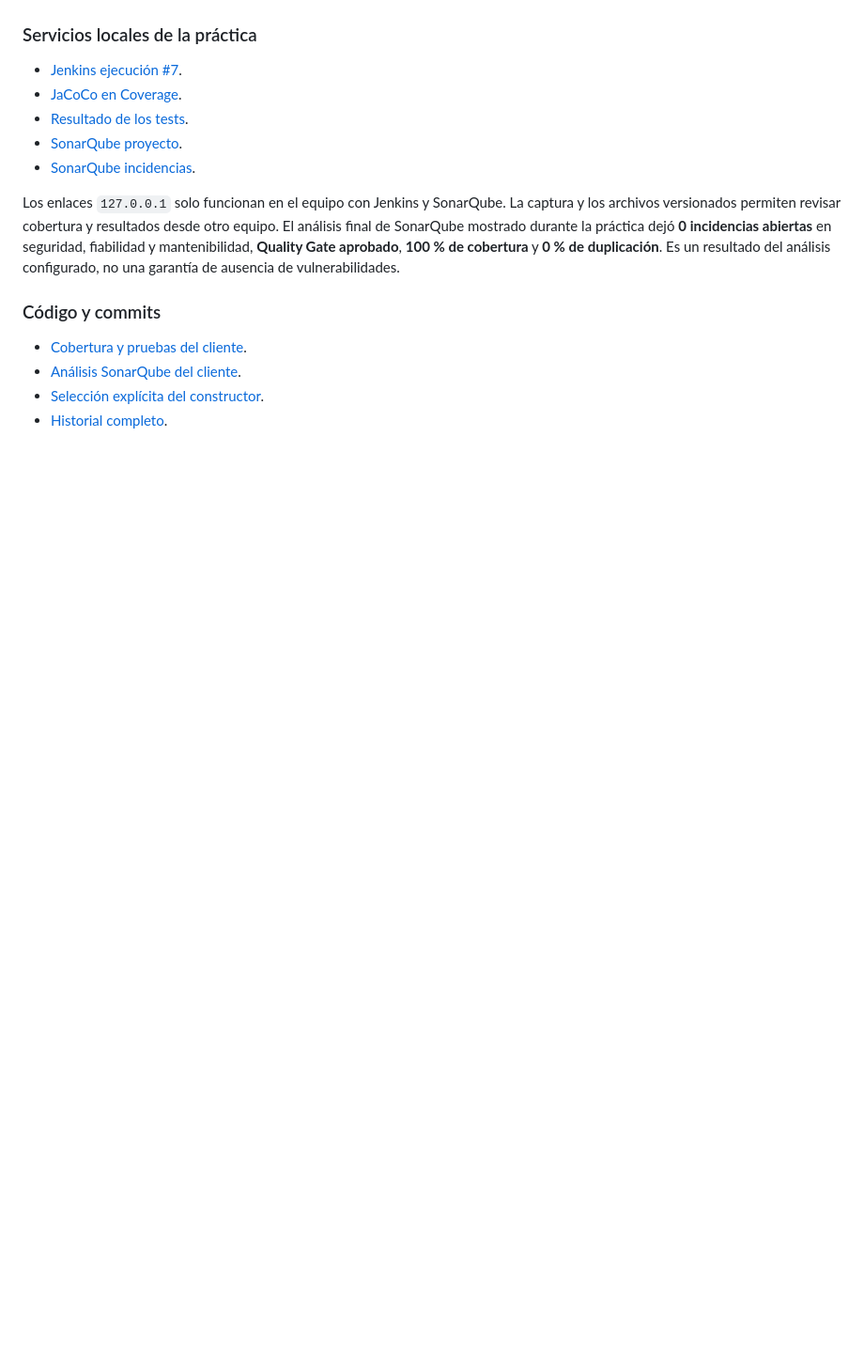
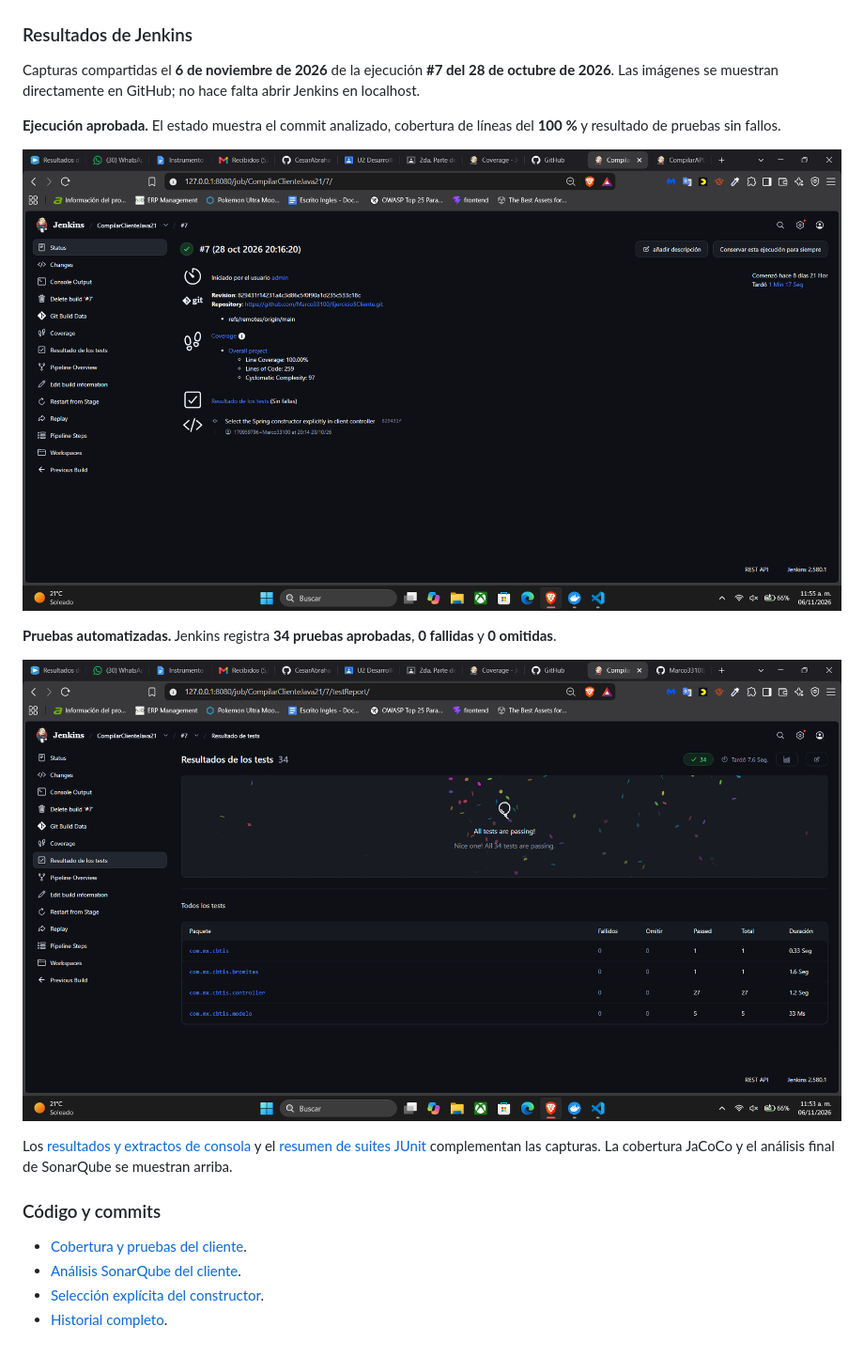
Before and after one commit to Marco33100/Ejercicio5Cliente, a Markdown page: README.md, the part around the change. Shown at 94% size. Rendered like a GitHub page; pictures changed too: .github/assets/jenkins-ejecucion.png (added), .github/assets/jenkins-tests.png (added); blank space fills up the shorter version.

Commit message:
docs: sustituir enlaces locales por capturas de Jenkins

```diff
--- a/README.md
+++ b/README.md
@@ -78,15 +78,19 @@ Evidencia compartida el **28 de octubre de 2026**: ambos proyectos aparecen con
 
 ![Análisis final de SonarQube del cliente y la API](.github/assets/sonarqube-final.png)
 
-### Servicios locales de la práctica
+### Resultados de Jenkins
 
-- [Jenkins ejecución #7](http://127.0.0.1:8080/job/CompilarClienteJava21/7/).
-- [JaCoCo en Coverage](http://127.0.0.1:8080/job/CompilarClienteJava21/7/coverage/).
-- [Resultado de los tests](http://127.0.0.1:8080/job/CompilarClienteJava21/7/testReport/).
-- [SonarQube proyecto](http://127.0.0.1:9000/dashboard?id=Ejercicio5Cliente).
-- [SonarQube incidencias](http://127.0.0.1:9000/project/issues?id=Ejercicio5Cliente).
+Capturas compartidas el **6 de noviembre de 2026** de la ejecución **#7 del 28 de octubre de 2026**. Las imágenes se muestran directamente en GitHub; no hace falta abrir Jenkins en localhost.
 
-Los enlaces `127.0.0.1` solo funcionan en el equipo con Jenkins y SonarQube. La captura y los archivos versionados permiten revisar cobertura y resultados desde otro equipo. El análisis final de SonarQube mostrado durante la práctica dejó **0 incidencias abiertas** en seguridad, fiabilidad y mantenibilidad, **Quality Gate aprobado**, **100 % de cobertura** y **0 % de duplicación**. Es un resultado del análisis configurado, no una garantía de ausencia de vulnerabilidades.
+**Ejecución aprobada.** El estado muestra el commit analizado, cobertura de líneas del **100 %** y resultado de pruebas sin fallos.
+
+![Ejecución Jenkins aprobada del frontend](.github/assets/jenkins-ejecucion.png)
+
+**Pruebas automatizadas.** Jenkins registra **34 pruebas aprobadas**, **0 fallidas** y **0 omitidas**.
+
+![Resultado de las 34 pruebas aprobadas en Jenkins](.github/assets/jenkins-tests.png)
+
+Los [resultados y extractos de consola](evidencias/2026-10-28/jenkins.json) y el [resumen de suites JUnit](evidencias/2026-10-28/pruebas.json) complementan las capturas. La cobertura JaCoCo y el análisis final de SonarQube se muestran arriba.
 
 ### Código y commits
 
```
